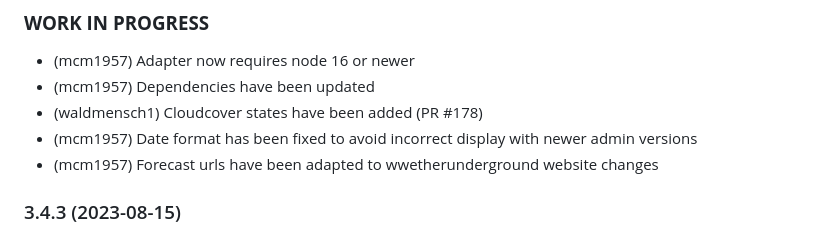
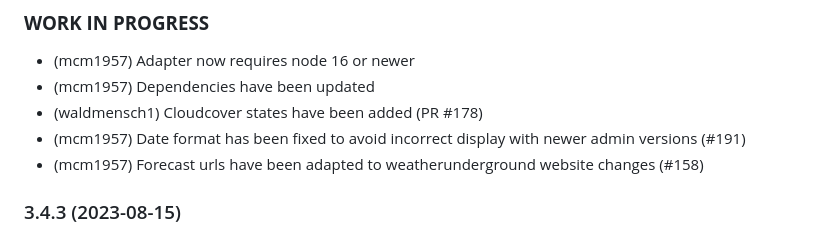
Before and after one commit to iobroker-community-adapters/ioBroker.weatherunderground, a Markdown page: README.md, the part around the change. Drawn GitHub-style.

```diff
--- a/README.md
+++ b/README.md
@@ -81,8 +81,8 @@ There is a still a problem with encoding. The addresses with "äüöß" will be
 * (mcm1957) Adapter now requires node 16 or newer
 * (mcm1957) Dependencies have been updated
 * (waldmensch1) Cloudcover states have been added (PR #178)
-* (mcm1957) Date format has been fixed to avoid incorrect display with newer admin versions
-* (mcm1957) Forecast urls have been adapted to wwetherunderground website changes
+* (mcm1957) Date format has been fixed to avoid incorrect display with newer admin versions (#191)
+* (mcm1957) Forecast urls have been adapted to weatherunderground website changes (#158)
 
 ### 3.4.3 (2023-08-15)
 * (Aplollon77) Translations have been updated (#159)
```
